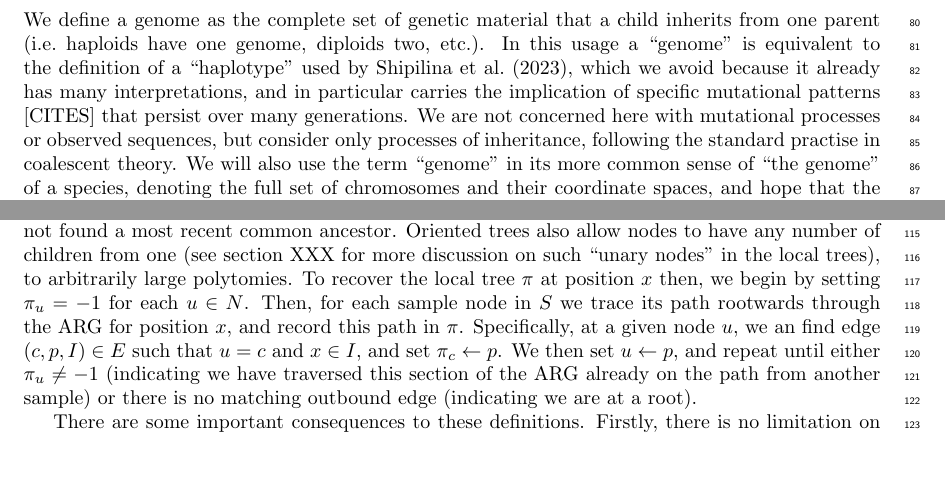
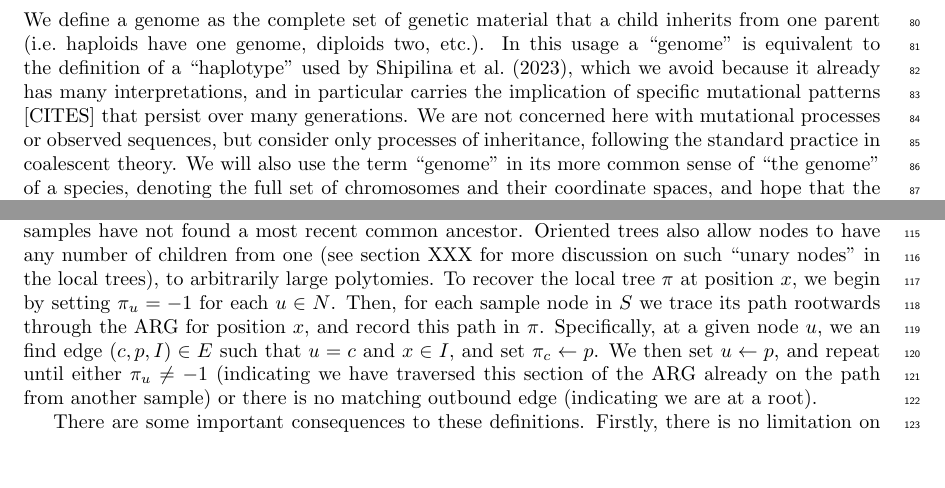
Before and after one commit to tskit-dev/what-is-an-arg-paper, a LaTeX paper (paper.tex): two parts of page 3 of 30, joined at a grey line, cut so that both start at the same text. Compiled offline with pdfLaTeX.

Commit message:
Yans updates

```diff
--- a/paper.tex
+++ b/paper.tex
@@ -177,7 +177,7 @@ many generations.
 We are not concerned here with mutational processes or observed sequences,
 % FIXME topological isn't the right word...
 but consider only processes of inheritance,
-following the standard practise in coalescent theory.
+following the standard practice in coalescent theory.
 We will also use the term ``genome'' in its
 more common sense of ``the genome'' of a species, denoting the full set
 of chromosomes and their coordinate spaces, and hope that the distinction
@@ -279,7 +279,7 @@ found a most recent common ancestor. Oriented trees also allow nodes
 to have  any number of children from one (see section XXX for more
 discussion on such ``unary nodes'' in the local trees), to arbitrarily
 large polytomies.
-To recover the local tree $\pi$ at position $x$  then, we begin by
+To recover the local tree $\pi$ at position $x$, we begin by
 setting $\pi_u = -1$ for each $u\in N$. Then, for each sample
 node in $S$ we trace its path rootwards through the
 ARG for position $x$, and record this path in $\pi$.
```
